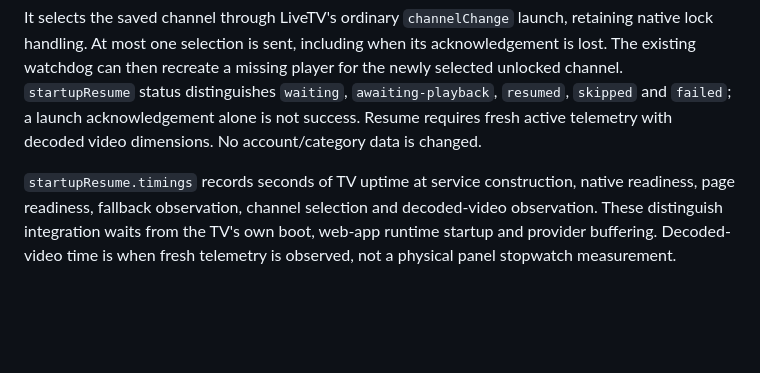
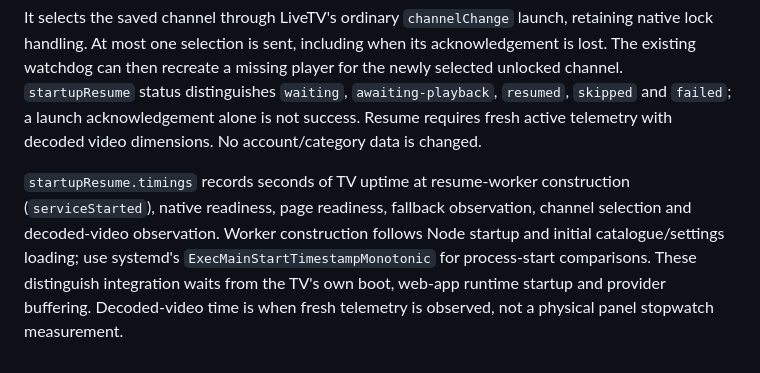
Before and after one commit to youcci/xtream-webos, a Markdown page: docs/ARCHITECTURE.md, the part around the change. GitHub-like rendering; blank space fills up the shorter version.

Commit message:
Clarify boot timing comparison using process start timestamps

```diff
--- a/docs/ARCHITECTURE.md
+++ b/docs/ARCHITECTURE.md
@@ -102,4 +102,4 @@ After successful native database/map initialization, it checks every second with
 
 It selects the saved channel through LiveTV's ordinary `channelChange` launch, retaining native lock handling. At most one selection is sent, including when its acknowledgement is lost. The existing watchdog can then recreate a missing player for the newly selected unlocked channel. `startupResume` status distinguishes `waiting`, `awaiting-playback`, `resumed`, `skipped` and `failed`; a launch acknowledgement alone is not success. Resume requires fresh active telemetry with decoded video dimensions. No account/category data is changed.
 
-`startupResume.timings` records seconds of TV uptime at service construction, native readiness, page readiness, fallback observation, channel selection and decoded-video observation. These distinguish integration waits from the TV's own boot, web-app runtime startup and provider buffering. Decoded-video time is when fresh telemetry is observed, not a physical panel stopwatch measurement.
+`startupResume.timings` records seconds of TV uptime at resume-worker construction (`serviceStarted`), native readiness, page readiness, fallback observation, channel selection and decoded-video observation. Worker construction follows Node startup and initial catalogue/settings loading; use systemd's `ExecMainStartTimestampMonotonic` for process-start comparisons. These distinguish integration waits from the TV's own boot, web-app runtime startup and provider buffering. Decoded-video time is when fresh telemetry is observed, not a physical panel stopwatch measurement.
```
Also changed, not shown: CHANGELOG.md (+1 -1 lines), docs/TROUBLESHOOTING.md (+1 -1 lines).
